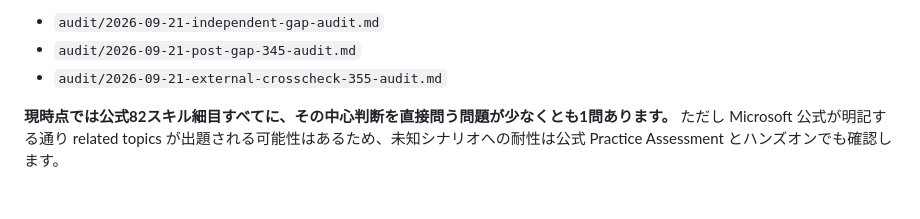
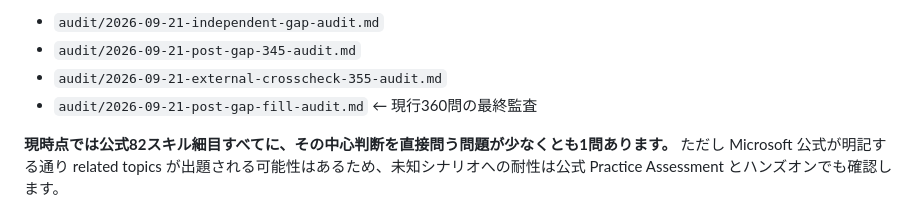
Before and after one commit to minetoshi/az104-kakomon-dojo, a Markdown page: README.md, the part around the change. Rendered like a GitHub page.

Commit message:
Point README to final 360-question audit

```diff
--- a/README.md
+++ b/README.md
@@ -176,6 +176,7 @@ Microsoft Learn「試験 AZ-104 の学習ガイド」の **2026年4月17日現
 - `audit/2026-09-21-independent-gap-audit.md`
 - `audit/2026-09-21-post-gap-345-audit.md`
 - `audit/2026-09-21-external-crosscheck-355-audit.md`
+- `audit/2026-09-21-post-gap-fill-audit.md` ← 現行360問の最終監査
 
 **現時点では公式82スキル細目すべてに、その中心判断を直接問う問題が少なくとも1問あります。** ただし Microsoft 公式が明記する通り related topics が出題される可能性はあるため、未知シナリオへの耐性は公式 Practice Assessment とハンズオンでも確認します。
 
```
